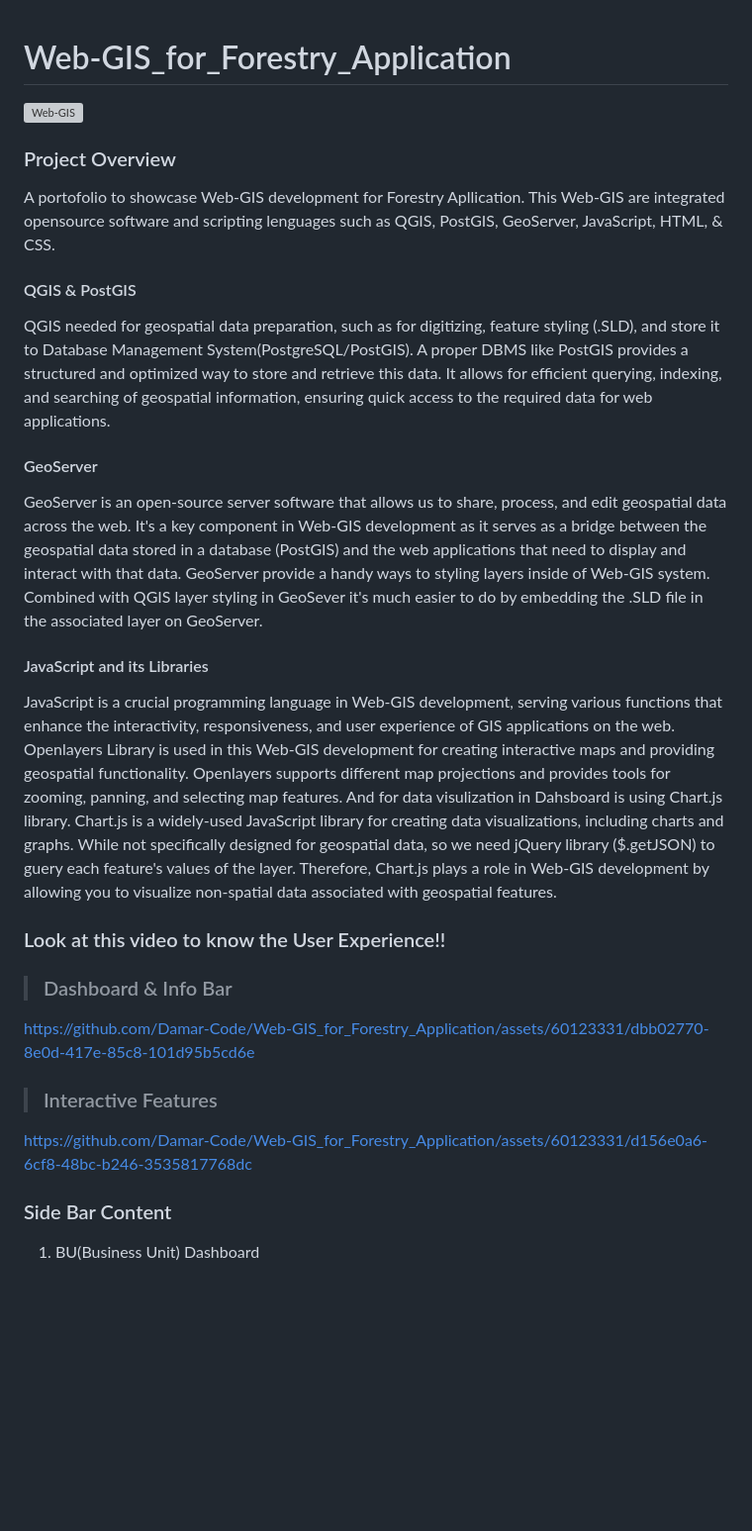
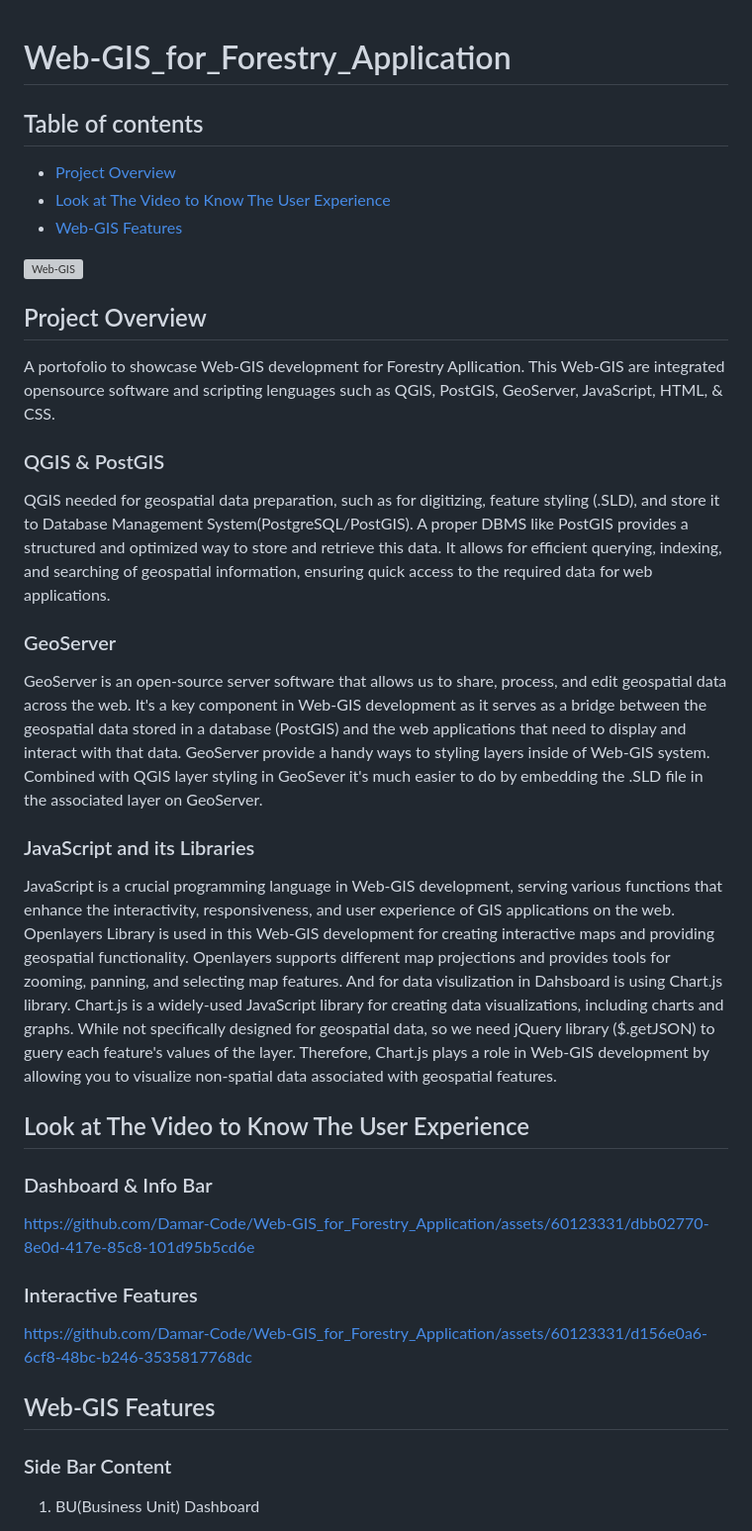
Before and after one commit to Damar-Code/Web-GIS_for_Forestry_Application, a Markdown page: README.md, the part around the change printed below. Shown: that part at 99% size. Rendered like a GitHub page; blank space fills up the shorter version; grey boxes are pictures that could not be loaded.

```diff
--- a/README.md
+++ b/README.md
@@ -1,23 +1,29 @@
 # Web-GIS_for_Forestry_Application
-
+## Table of contents
+* [Project Overview](#project-overview)
+* [Look at The Video to Know The User Experience](#look-at-the-video-to-know-the-user-experience)
+* [Web-GIS Features](#web-gis-features)
 
 ![Web-GIS](https://github.com/Damar-Code/Web-GIS_for_Forestry_Application/assets/60123331/0030b214-a781-4e72-a980-1b7609e96fc4)
 
-### Project Overview
+
+## Project Overview
 A portofolio to showcase Web-GIS development for Forestry Apllication. This Web-GIS are integrated opensource software and scripting lenguages such as QGIS, PostGIS, GeoServer, JavaScript, HTML, & CSS.
-#### QGIS & PostGIS
+### QGIS & PostGIS
 QGIS needed for geospatial data preparation, such as for digitizing, feature styling (.SLD), and store it to Database Management System(PostgreSQL/PostGIS). A proper DBMS like PostGIS provides a structured and optimized way to store and retrieve this data. It allows for efficient querying, indexing, and searching of geospatial information, ensuring quick access to the required data for web applications.
-#### GeoServer
+### GeoServer
 GeoServer is an open-source server software that allows us to share, process, and edit geospatial data across the web. It's a key component in Web-GIS development as it serves as a bridge between the geospatial data stored in a database (PostGIS) and the web applications that need to display and interact with that data. GeoServer provide a handy ways to styling layers inside of Web-GIS system. Combined with QGIS layer styling in GeoSever it's much easier to do by embedding the .SLD file in the associated layer on GeoServer.
-#### JavaScript and its Libraries
+### JavaScript and its Libraries
 JavaScript is a crucial programming language in Web-GIS development, serving various functions that enhance the interactivity, responsiveness, and user experience of GIS applications on the web. Openlayers Library is used in this Web-GIS development for creating interactive maps and providing geospatial functionality. Openlayers supports different map projections and provides tools for zooming, panning, and selecting map features. And for data visulization in Dahsboard is using Chart.js library. Chart.js is a widely-used JavaScript library for creating data visualizations, including charts and graphs. While not specifically designed for geospatial data, so we need jQuery library ($.getJSON) to guery each feature's values of the layer. Therefore, Chart.js plays a role in Web-GIS development by allowing you to visualize non-spatial data associated with geospatial features.
 
-### Look at this video to know the User Experience!!
-> ### Dashboard & Info Bar
+## Look at The Video to Know The User Experience
+### Dashboard & Info Bar
 https://github.com/Damar-Code/Web-GIS_for_Forestry_Application/assets/60123331/dbb02770-8e0d-417e-85c8-101d95b5cd6e
 
-> ### Interactive Features
+### Interactive Features
 https://github.com/Damar-Code/Web-GIS_for_Forestry_Application/assets/60123331/d156e0a6-6cf8-48bc-b246-3535817768dc
+
+## Web-GIS Features
 ### Side Bar Content
    1. BU(Business Unit) Dashboard
       * Cumulative Sum Chart of Montly Harvesting Achievement
```
Also changed, not shown: other parts of README.md (+9 -16 lines).
